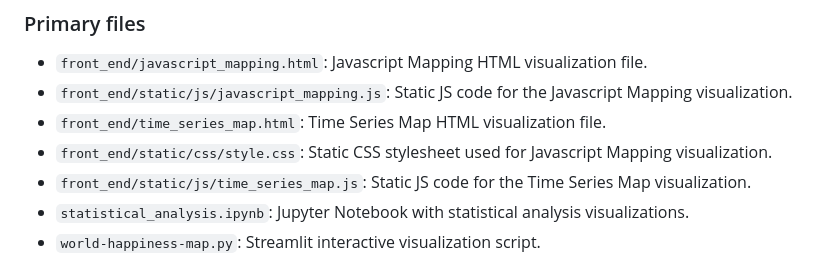
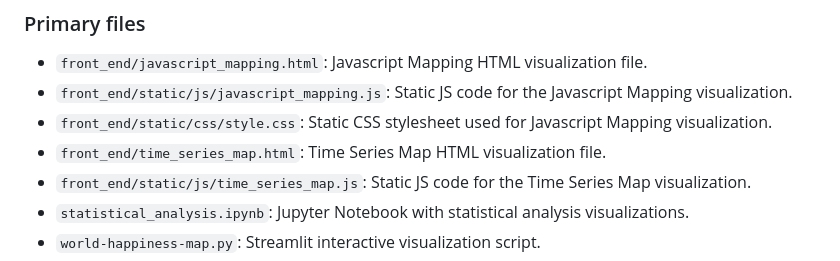
Before and after one commit to cfortiz/bootcamp-project-3, a Markdown page: README.md, the part around the change. Drawn GitHub-style.

```diff
--- a/README.md
+++ b/README.md
@@ -148,9 +148,9 @@ should open a browser interface from which you can open
   file.
 * `front_end/static/js/javascript_mapping.js`: Static JS code for the Javascript
   Mapping visualization.
-* `front_end/time_series_map.html`: Time Series Map HTML visualization file.
 * `front_end/static/css/style.css`: Static CSS stylesheet used for Javascript
   Mapping visualization.
+* `front_end/time_series_map.html`: Time Series Map HTML visualization file.
 * `front_end/static/js/time_series_map.js`: Static JS code for the Time Series
   Map visualization.
 * `statistical_analysis.ipynb`: Jupyter Notebook with statistical analysis
```
